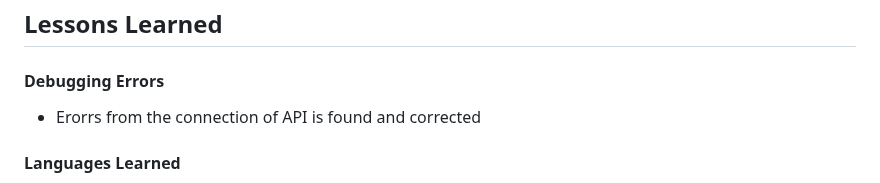
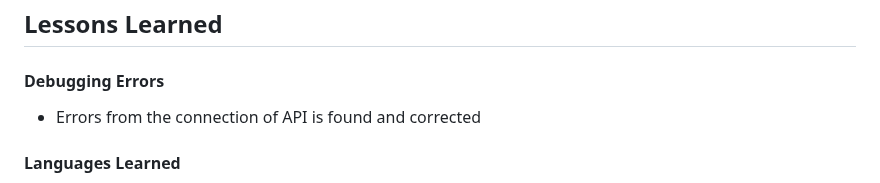
Before and after one commit to chatify-SMIT/Chatify, a Markdown page: README.md, the part around the change. Rendered like a GitHub page.

```diff
--- a/README.md
+++ b/README.md
@@ -36,7 +36,7 @@ Building a chatify application typically involves a server-side programming lang
 ## Lessons Learned
 
 #### Debugging Errors
-- Erorrs from the connection of API is found and corrected
+- Errors from the connection of API is found and corrected
 
 #### Languages Learned
 - HTML
```
